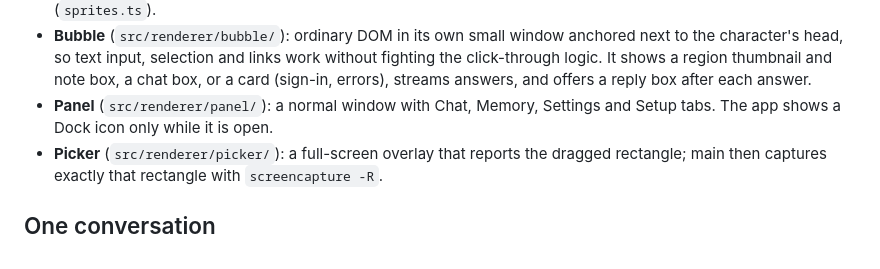
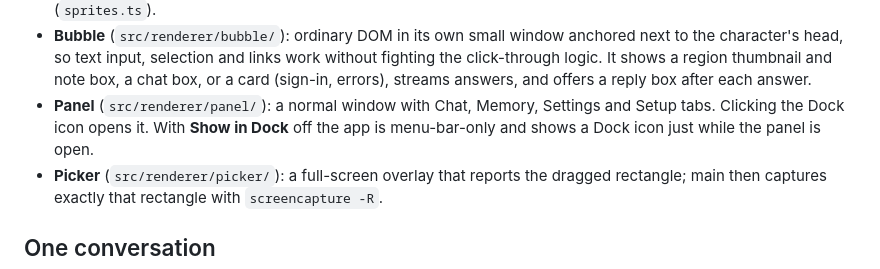
Before and after one commit to littlekettlestudios/omnisupport, a Markdown page: docs/architecture.md, the part around the change. GitHub-like rendering.

```diff
--- a/docs/architecture.md
+++ b/docs/architecture.md
@@ -36,7 +36,8 @@ Omni Support is an Electron menu-bar app with four kinds of window and one conve
   click-through logic. It shows a region thumbnail and note box, a chat box, or a card
   (sign-in, errors), streams answers, and offers a reply box after each answer.
 - **Panel** (`src/renderer/panel/`): a normal window with Chat, Memory, Settings and Setup
-  tabs. The app shows a Dock icon only while it is open.
+  tabs. Clicking the Dock icon opens it. With **Show in Dock** off the app is menu-bar-only
+  and shows a Dock icon just while the panel is open.
 - **Picker** (`src/renderer/picker/`): a full-screen overlay that reports the dragged
   rectangle; main then captures exactly that rectangle with `screencapture -R`.
 
```
Also changed, not shown: README.md (+10 -5 lines), docs/setup.md (+23 -6 lines).
